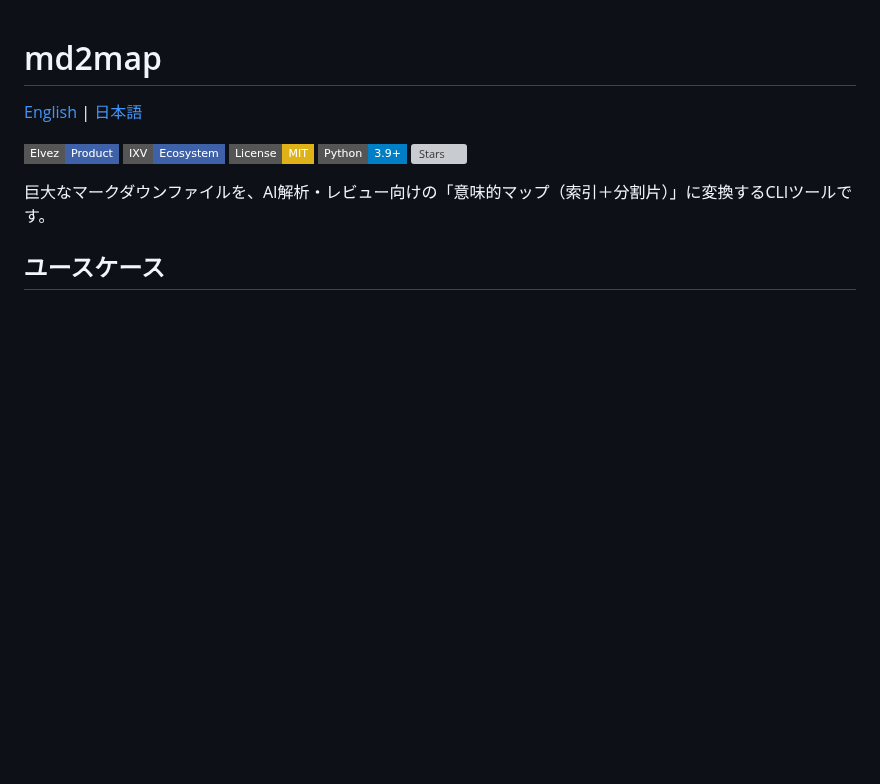
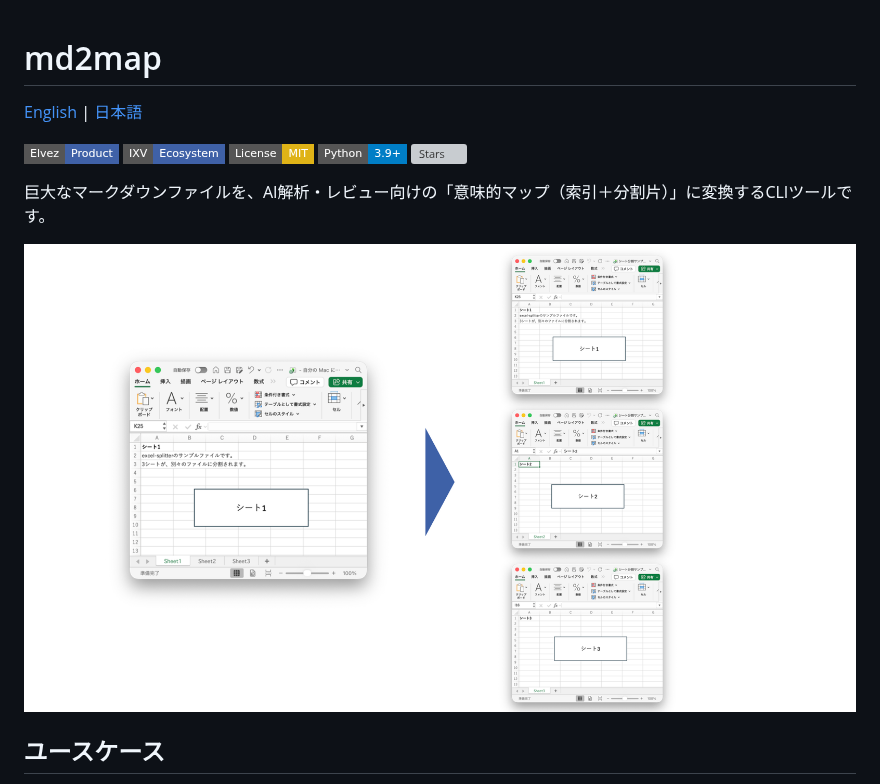
Before and after one commit to elvezjp/md2map, a Markdown page: README_ja.md, the part around the change. Drawn GitHub-style; pictures changed too: docs/assets/example.png (added); badges without logos; blank space fills up the shorter version; grey boxes are pictures that could not be loaded.

```diff
--- a/README_ja.md
+++ b/README_ja.md
@@ -9,6 +9,8 @@
 [![Stars](https://img.shields.io/github/stars/elvezjp/md2map?style=social)](https://github.com/elvezjp/md2map/stargazers)
 
 巨大なマークダウンファイルを、AI解析・レビュー向けの「意味的マップ（索引＋分割片）」に変換するCLIツールです。
+
+![Input/Output Example](docs/assets/example.png)
 
 ## ユースケース
 
```
Also changed, not shown: README.md (+2 -0 lines), 1 other file.
